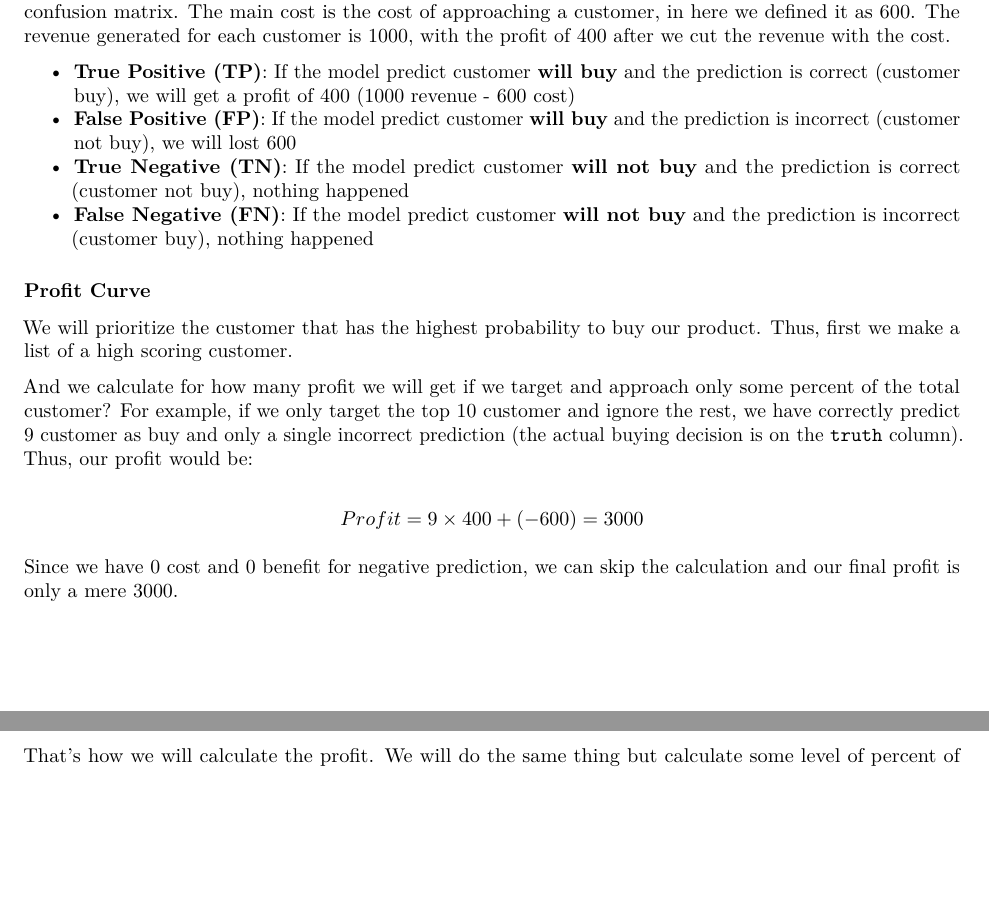
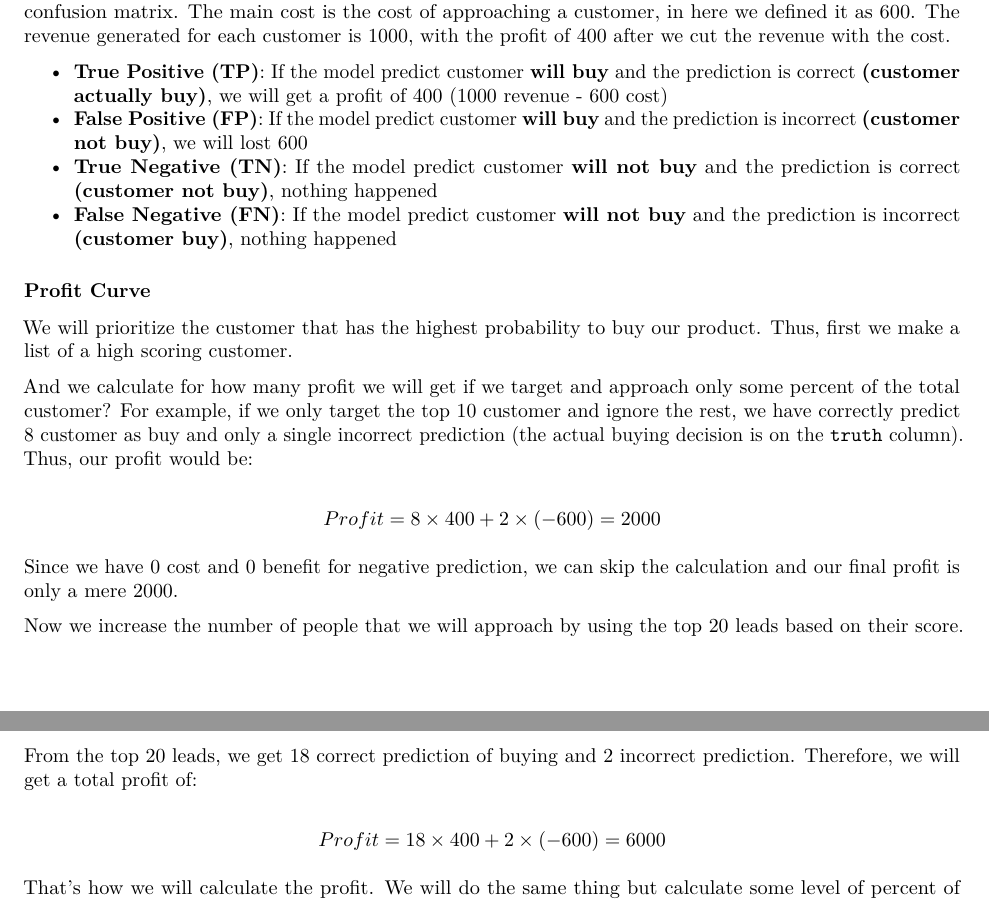
Before and after one commit to Argaadya/data-mining, an R Markdown document (case_study.Rmd): two parts of pages 12 and 13 of 13 before the commit and two parts of pages 12 and 13 of 14 after it, joined at a grey line, cut so that both start at the same text, the shorter picture padded with empty space. Rendered offline with R 4.5, knitr and Pandoc, then LaTeX, with nearby package versions; the code chunks are not run, so their results and figures are left out; both versions are drawn in the output format of the newer one.

Commit message:
update notes

````diff
--- a/case_study.Rmd
+++ b/case_study.Rmd
@@ -3,6 +3,9 @@ title: 'Case Study : Predictive Lead Scoring'
 author: "Team Algoritma"
 date: "11/10/2020"
 output:
+  pdf_document:
+    toc: yes
+    toc_depth: '2'
   html_document:
     toc: yes
     toc_depth: 2
@@ -12,9 +15,6 @@ output:
     highlight: zenburn
     df_print: paged
     css: style.css
-  pdf_document:
-    toc: yes
-    toc_depth: '2'
   word_document:
     toc: yes
     toc_depth: '2'
@@ -595,10 +607,10 @@ The cost and benefit analysis is where we try to convert the machine learning pe
 
 The first we do is to define the cost and benefit of each decision. We will define it similar with the previous confusion matrix. The main cost is the cost of approaching a customer, in here we defined it as 600. The revenue generated for each customer is 1000, with the profit of 400 after we cut the revenue with the cost.
 
-* **True Positive (TP)**: If the model predict customer **will buy** and the prediction is correct (customer buy), we will get a profit of 400 (1000 revenue - 600 cost)
-* **False Positive (FP)**: If the model predict customer **will buy** and the prediction is incorrect (customer not buy), we will lost 600
-* **True Negative (TN)**: If the model predict customer **will not buy** and the prediction is correct (customer not buy), nothing happened
-* **False Negative (FN)**: If the model predict customer **will not buy** and the prediction is incorrect (customer buy), nothing happened
+* **True Positive (TP)**: If the model predict customer **will buy** and the prediction is correct **(customer actually buy)**, we will get a profit of 400 (1000 revenue - 600 cost)
+* **False Positive (FP)**: If the model predict customer **will buy** and the prediction is incorrect **(customer not buy)**, we will lost 600
+* **True Negative (TN)**: If the model predict customer **will not buy** and the prediction is correct **(customer not buy)**, nothing happened
+* **False Negative (FN)**: If the model predict customer **will not buy** and the prediction is incorrect **(customer buy)**, nothing happened
 
 ```{r}
 # Define cost and benefit
@@ -622,16 +634,32 @@ We will prioritize the customer that has the highest probability to buy our prod
 ```{r}
 df_prediction_rf %>%
   arrange(desc(Yes)) %>%
+  select(-prediction) %>%
   head(10)
 ```
 
-And we calculate for how many profit we will get if we target and approach only some percent of the total customer? For example, if we only target the top 10 customer and ignore the rest, we have correctly predict 9 customer as buy and only a single incorrect prediction (the actual buying decision is on the `truth` column). Thus, our profit would be:
+And we calculate for how many profit we will get if we target and approach only some percent of the total customer? For example, if we only target the top 10 customer and ignore the rest, we have correctly predict 8 customer as buy and only a single incorrect prediction (the actual buying decision is on the `truth` column). Thus, our profit would be:
 
 $$
-Profit = 9 \times 400 + (-600) = 3000
+Profit = 8 \times 400 + 2\times (-600) = 2000
 $$
 
-Since we have 0 cost and 0 benefit for negative prediction, we can skip the calculation and our final profit is only a mere 3000.
+Since we have 0 cost and 0 benefit for negative prediction, we can skip the calculation and our final profit is only a mere 2000.
+
+Now we increase the number of people that we will approach by using the top 20 leads based on their score.
+
+```{r}
+df_prediction_rf %>%
+  arrange(desc(Yes)) %>%
+  select(-prediction) %>%
+  head(20)
+```
+
+From the top 20 leads, we get 18 correct prediction of buying and 2 incorrect prediction. Therefore, we will get a total profit of:
+
+$$
+Profit = 18 \times 400 + 2\times (-600) = 6000
+$$
 
 That's how we will calculate the profit. We will do the same thing but calculate some level of percent of people that will be targeted. The final result is the following profit curve, which shows the total profit that can be generated by targeting the top % of the customer.
 
````
Also changed, not shown: intro.Rmd (+4 -0 lines), assets/vsm.png (added), case_study.html, case_study.pdf, case_study.Rmd (22 more changed lines).
